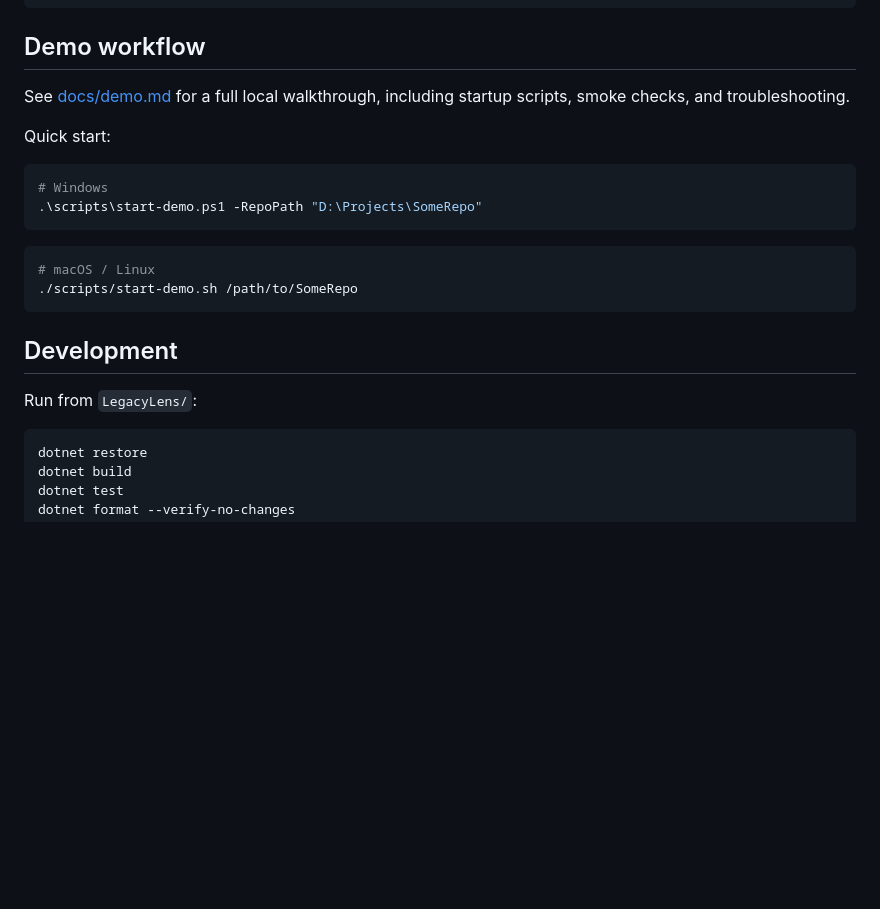
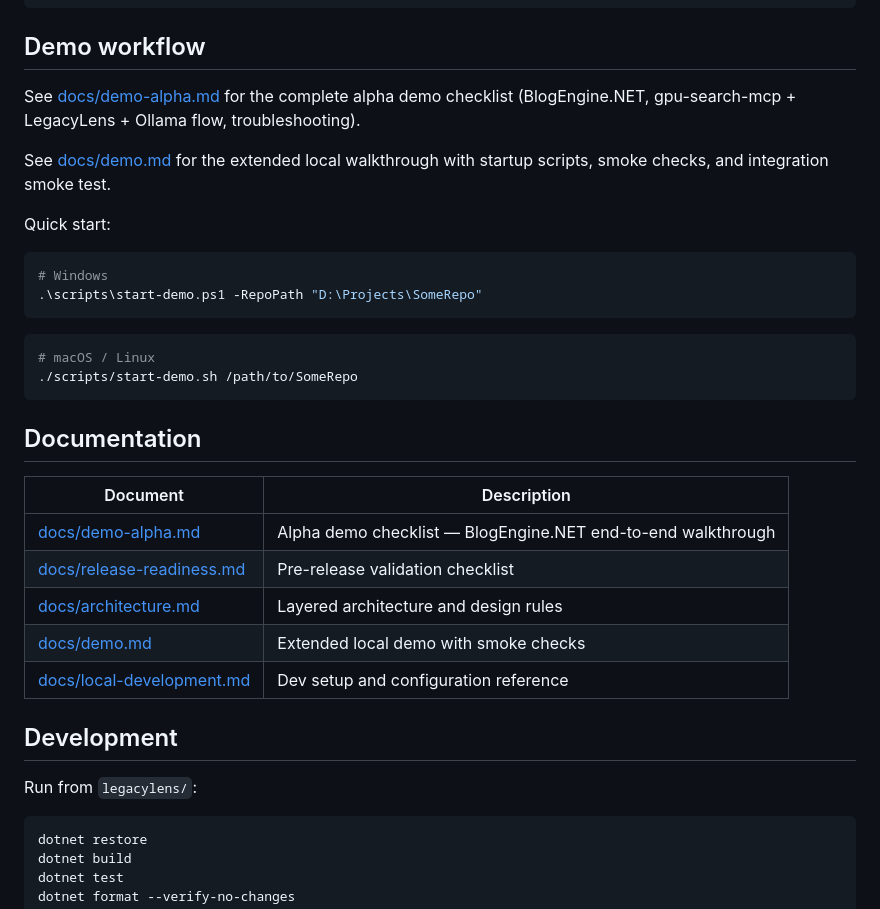
Before and after one commit to Alexlexer/LegacyLens, a Markdown page: README.md, the part around the change. GitHub-like rendering; blank space fills up the shorter version.

````diff
--- a/README.md
+++ b/README.md
@@ -27,7 +27,9 @@ LegacyLens/
 
 ## Demo workflow
 
-See [docs/demo.md](docs/demo.md) for a full local walkthrough, including startup scripts, smoke checks, and troubleshooting.
+See [docs/demo-alpha.md](docs/demo-alpha.md) for the complete alpha demo checklist (BlogEngine.NET, gpu-search-mcp + LegacyLens + Ollama flow, troubleshooting).
+
+See [docs/demo.md](docs/demo.md) for the extended local walkthrough with startup scripts, smoke checks, and integration smoke test.
 
 Quick start:
 
@@ -41,9 +43,19 @@ Quick start:
 ./scripts/start-demo.sh /path/to/SomeRepo
 ```
 
+## Documentation
+
+| Document | Description |
+|---|---|
+| [docs/demo-alpha.md](docs/demo-alpha.md) | Alpha demo checklist — BlogEngine.NET end-to-end walkthrough |
+| [docs/release-readiness.md](docs/release-readiness.md) | Pre-release validation checklist |
+| [docs/architecture.md](docs/architecture.md) | Layered architecture and design rules |
+| [docs/demo.md](docs/demo.md) | Extended local demo with smoke checks |
+| [docs/local-development.md](docs/local-development.md) | Dev setup and configuration reference |
+
 ## Development
 
-Run from `LegacyLens/`:
+Run from `legacylens/`:
 
 ```bash
 dotnet restore
````
Also changed, not shown: docs/demo-alpha.md (added, +348 -0 lines), docs/release-readiness.md (added, +121 -0 lines).
